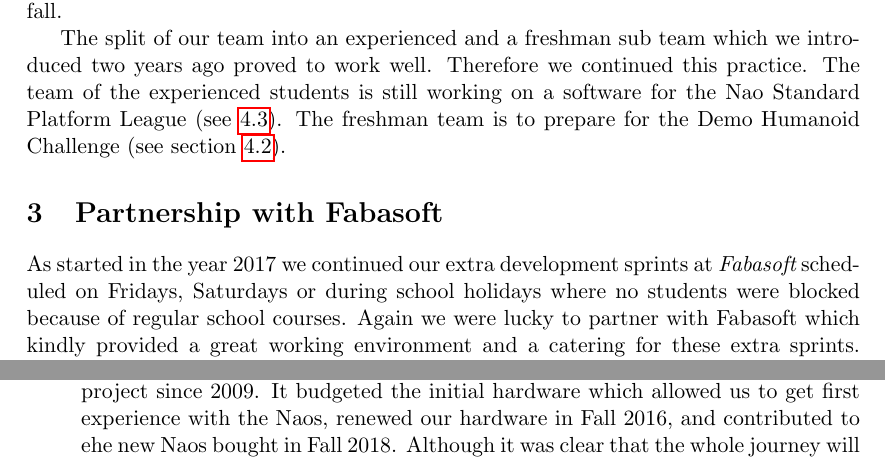
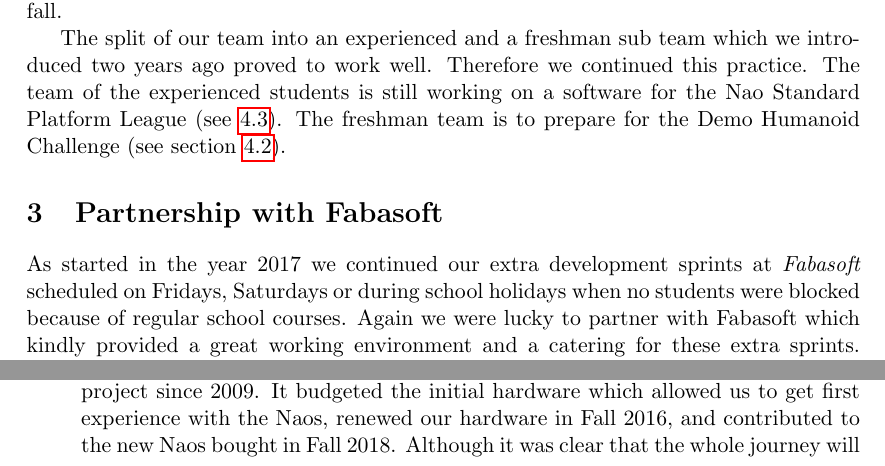
Before and after one commit to humanoid-robotics-htl-leonding/roboducks-website, a LaTeX document (publications/teamReports/TeamReport2018_19/StatusReport2018_19.tex): two parts of pages 4 and 8 of 9, joined at a grey line, cut so that both start at the same text. Compiled offline with pdfLaTeX.

Commit message:
Fixed two typos

```diff
--- a/publications/teamReports/TeamReport2018_19/StatusReport2018_19.tex
+++ b/publications/teamReports/TeamReport2018_19/StatusReport2018_19.tex
@@ -92,7 +92,7 @@ Compared to the last annual report 2017 we can see a very positive development i
 The split of our team into an experienced and a freshman sub team which we introduced two years ago proved to work well. Therefore we continued this practice. The team of the experienced students is still  working on a software for the Nao Standard Platform League (see~\ref{sec:spl}). The freshman team is to prepare for the Demo Humanoid Challenge (see section~\ref{sec:demoHumanoidChallenge}).
 
 \section{Partnership with Fabasoft}
-As started in the year 2017 we continued our extra development sprints at {\em Fabasoft} scheduled on Fridays, Saturdays or during school holidays where no students were blocked because of regular school courses. Again we were lucky to partner with Fabasoft which kindly provided a great working environment and a catering for these extra sprints. Again these sprints were greatly accepted by the students and we had productive days.
+As started in the year 2017 we continued our extra development sprints at {\em Fabasoft} scheduled on Fridays, Saturdays or during school holidays when no students were blocked because of regular school courses. Again we were lucky to partner with Fabasoft which kindly provided a great working environment and a catering for these extra sprints. Again these sprints were greatly accepted by the students and we had productive days.
 
 To deepen the relation between Fabasoft and Humanoid Robotics @ HTL Leonding we closed a sponsorship contract where we committed to do public appearances with our Naos on at least 10 days in different events. Fabasoft, on their part, sponsored our activities with 10.000 Euro during this school year.
 
@@ -211,7 +211,7 @@ Sue & V4 & 2009 \\ \hline
 This project would not be possible without the kind support of several persons and organizations. We would like to express our gratitude to:
 
 \begin{itemize}
-	\item \emph{Absolventenverein der HTL Leonding (AbsLeo):} The AbsLeo accompanies this project since 2009. It budgeted the initial hardware which allowed us to get first experience with the Naos, renewed our hardware in Fall 2016, and contributed to ehe new Naos bought in Fall 2018. Although it was clear that the whole journey will be a long one we could rely on their constant support. This enabled us to continue our ambitions towards participating the RoboCup World Championships.
+	\item \emph{Absolventenverein der HTL Leonding (AbsLeo):} The AbsLeo accompanies this project since 2009. It budgeted the initial hardware which allowed us to get first experience with the Naos, renewed our hardware in Fall 2016, and contributed to the new Naos bought in Fall 2018. Although it was clear that the whole journey will be a long one we could rely on their constant support. This enabled us to continue our ambitions towards participating the RoboCup World Championships.
 
 	\item \emph{Management of the HTL Leonding:} Every project needs the great support from its embedding organization. All the smaller and larger organizational issues we are facing can be solved by means of the friendly support of our school. This is enabled by our head master and the two heads of departments. We are very happy to know that we can rely on them.
 
```
Also changed, not shown: publications/teamReports/TeamReport2018_19/StatusReport2018_19.pdf.
